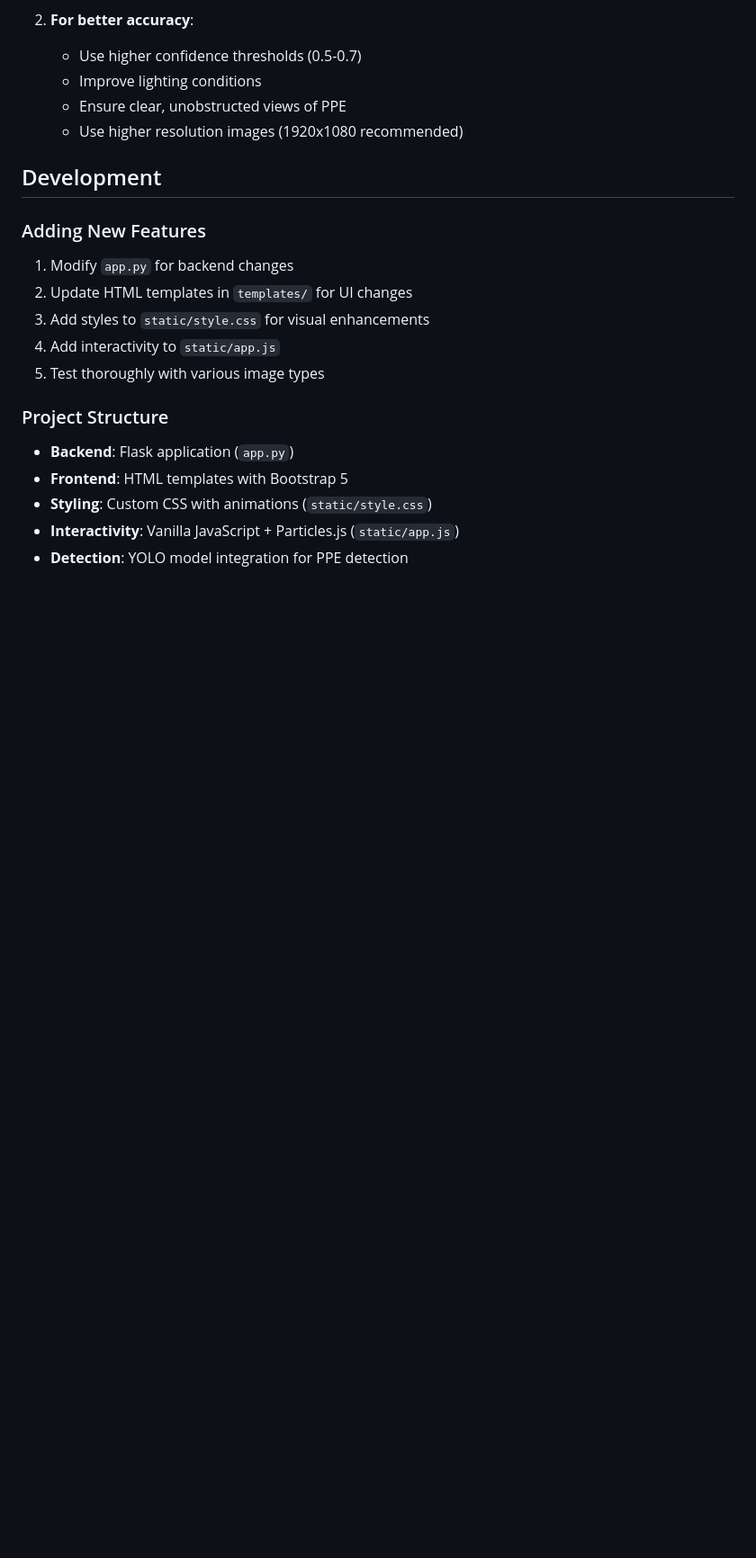
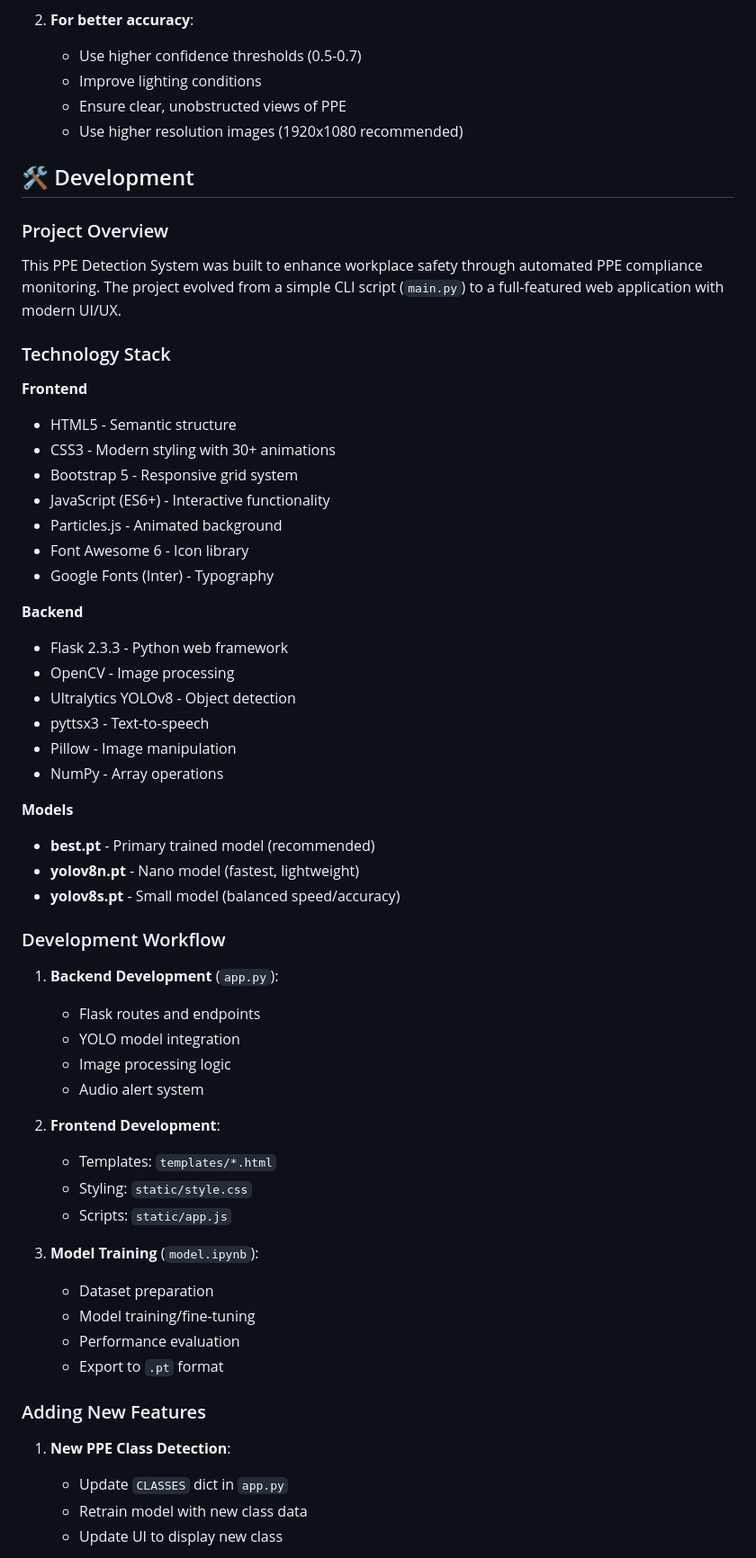
Before and after one commit to srinivas112004/Personal-Protective-Equipment-Detection-System, a Markdown page: README.md, the part around the change printed below. Shown: that part at 90% size. Rendered like a GitHub page; blank space fills up the shorter version.

```diff
--- a/README.md
+++ b/README.md
@@ -315,19 +357,58 @@ Modify the `generate_safety_message` function to customize violation messages.
    - Ensure clear, unobstructed views of PPE
    - Use higher resolution images (1920x1080 recommended)
 
-## Development
+## 🛠️ Development
+
+### Project Overview
+This PPE Detection System was built to enhance workplace safety through automated PPE compliance monitoring. The project evolved from a simple CLI script (`main.py`) to a full-featured web application with modern UI/UX.
+
+### Technology Stack
+
+**Frontend**
+- HTML5 - Semantic structure
+- CSS3 - Modern styling with 30+ animations
+- Bootstrap 5 - Responsive grid system
+- JavaScript (ES6+) - Interactive functionality
+- Particles.js - Animated background
+- Font Awesome 6 - Icon library
+- Google Fonts (Inter) - Typography
+
+**Backend**
+- Flask 2.3.3 - Python web framework
+- OpenCV - Image processing
+- Ultralytics YOLOv8 - Object detection
+- pyttsx3 - Text-to-speech
+- Pillow - Image manipulation
+- NumPy - Array operations
+
+**Models**
+- **best.pt** - Primary trained model (recommended)
+- **yolov8n.pt** - Nano model (fastest, lightweight)
+- **yolov8s.pt** - Small model (balanced speed/accuracy)
+
+### Development Workflow
+
+1. **Backend Development** (`app.py`):
+   - Flask routes and endpoints
+   - YOLO model integration
+   - Image processing logic
+   - Audio alert system
+
+2. **Frontend Development**:
+   - Templates: `templates/*.html`
+   - Styling: `static/style.css`
+   - Scripts: `static/app.js`
+
+3. **Model Training** (`model.ipynb`):
+   - Dataset preparation
+   - Model training/fine-tuning
+   - Performance evaluation
+   - Export to `.pt` format
 
 ### Adding New Features
-1. Modify `app.py` for backend changes
-2. Update HTML templates in `templates/` for UI changes
-3. Add styles to `static/style.css` for visual enhancements
-4. Add interactivity to `static/app.js`
-5. Test thoroughly with various image types
 
-### Project Structure
-- **Backend**: Flask application (`app.py`)
-- **Frontend**: HTML templates with Bootstrap 5
-- **Styling**: Custom CSS with animations (`static/style.css`)
-- **Interactivity**: Vanilla JavaScript + Particles.js (`static/app.js`)
-- **Detection**: YOLO model integration for PPE detection
+1. **New PPE Class Detection**:
+   - Update `CLASSES` dict in `app.py`
+   - Retrain model with new class data
+   - Update UI to display new class
 
```
Also changed, not shown: other parts of README.md (+135 -54 lines).
